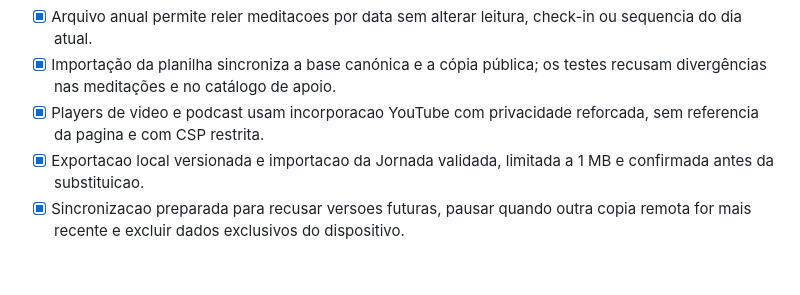
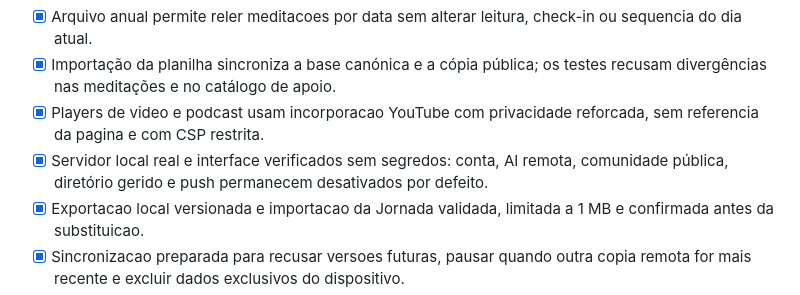
Before and after one commit to kotxiposix/so-por-hoje-cabo-verde, a Markdown page: docs/ACTIVATION_CHECKLIST.md, the part around the change. Rendered like a GitHub page; blank space fills up the shorter version.

Commit message:
Document closed integration defaults

```diff
--- a/docs/ACTIVATION_CHECKLIST.md
+++ b/docs/ACTIVATION_CHECKLIST.md
@@ -13,6 +13,7 @@ Esta checklist separa o que ja esta implementado do que precisa de configuracao,
 - [x] Arquivo anual permite reler meditacoes por data sem alterar leitura, check-in ou sequencia do dia atual.
 - [x] Importação da planilha sincroniza a base canónica e a cópia pública; os testes recusam divergências nas meditações e no catálogo de apoio.
 - [x] Players de video e podcast usam incorporacao YouTube com privacidade reforcada, sem referencia da pagina e com CSP restrita.
+- [x] Servidor local real e interface verificados sem segredos: conta, AI remota, comunidade pública, diretório gerido e push permanecem desativados por defeito.
 - [x] Exportacao local versionada e importacao da Jornada validada, limitada a 1 MB e confirmada antes da substituicao.
 - [x] Sincronizacao preparada para recusar versoes futuras, pausar quando outra copia remota for mais recente e excluir dados exclusivos do dispositivo.
 - [x] Testes automaticos no GitHub Actions para `dev`, `production` e pull requests.
```
